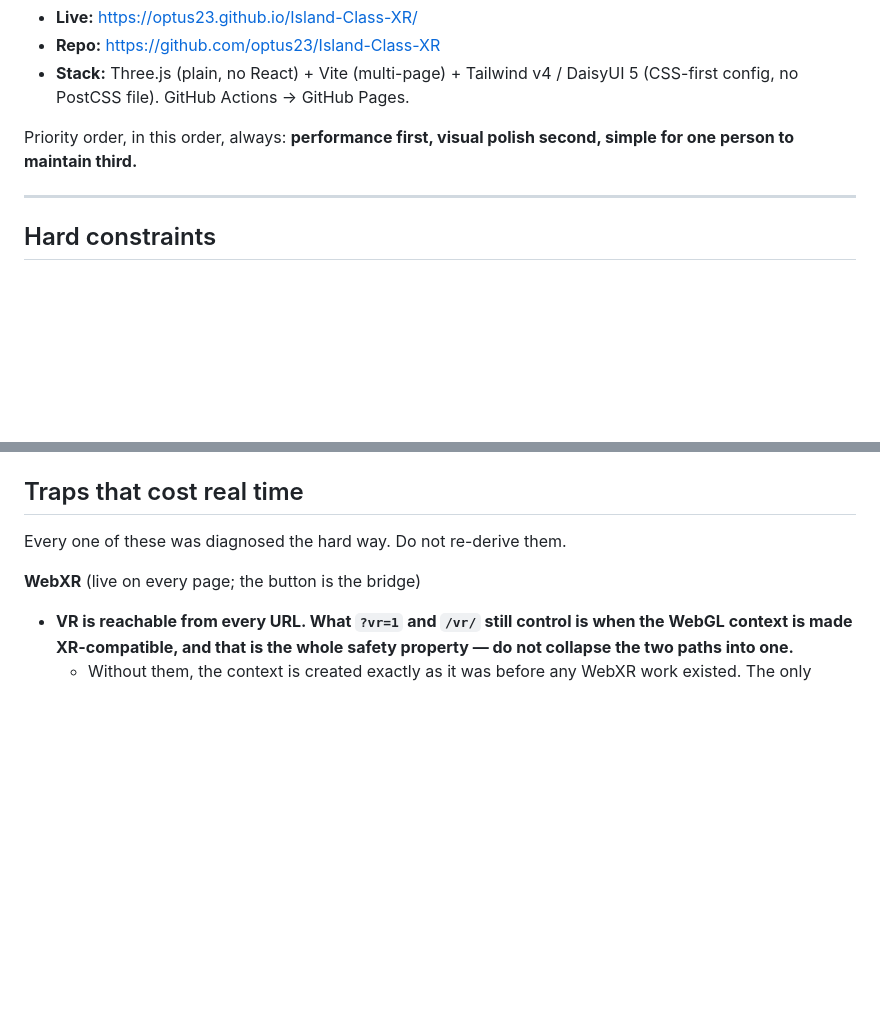
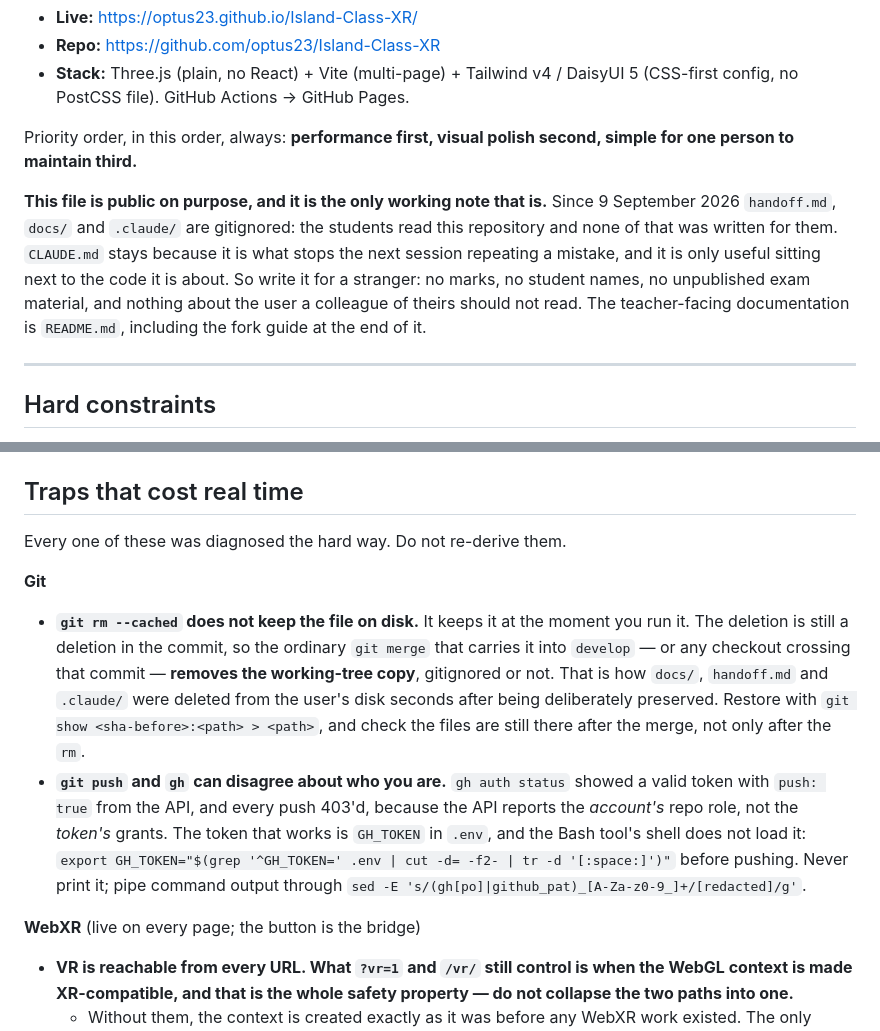
Before and after one commit to optus23/Island-Class-XR, a Markdown page: CLAUDE.md, 2 parts joined by grey strips. Drawn GitHub-style; blank space fills up the shorter version.

Commit message:
Say why CLAUDE.md is the working note that stays public, and record two git traps
`handoff.md`, `docs/` and `.claude/` left the repository this round. CLAUDE.md
did not, and the reason belongs in it: it is the file that stops the next session
repeating a mistake, and it is only useful sitting next to the code it describes.
The consequence is a constraint — it is read by the students, so it is written
for a stranger.

Two traps from shipping that change, both of which cost time here:

- `git rm --cached` keeps the file on disk at the moment you run it, and nothing
  after that. The merge carrying the deletion into `develop` removed all three
  paths from the user's disk, gitignored or not.
- `gh auth status` reported a token with push permission while every push 403'd.
  The repo API returns the account's role, not the token's grants; the token that
  actually pushes is `GH_TOKEN` in `.env`, which the shell does not load.

Co-Authored-By: Claude Opus 5 <noreply@anthropic.com>
Claude-Session: https://claude.ai/code/session_01Mboxy79YFdfmLnCyzsj5ae

```diff
--- a/CLAUDE.md
+++ b/CLAUDE.md
@@ -10,6 +10,15 @@ for two near-identical VR/AR courses at UPC CITM. Static site, no backend.
 
 Priority order, in this order, always: **performance first, visual polish second,
 simple for one person to maintain third.**
+
+**This file is public on purpose, and it is the only working note that is.**
+Since 9 September 2026 `handoff.md`, `docs/` and `.claude/` are gitignored: the
+students read this repository and none of that was written for them. `CLAUDE.md`
+stays because it is what stops the next session repeating a mistake, and it is
+only useful sitting next to the code it is about. So write it for a stranger:
+no marks, no student names, no unpublished exam material, and nothing about the
+user a colleague of theirs should not read. The teacher-facing documentation is
+`README.md`, including the fork guide at the end of it.
 
 ---
 
@@ -236,6 +245,24 @@ Changing any of these is a design decision, not a refactor.
 ## Traps that cost real time
 
 Every one of these was diagnosed the hard way. Do not re-derive them.
+
+**Git**
+
+- **`git rm --cached` does not keep the file on disk.** It keeps it at the
+  moment you run it. The deletion is still a deletion in the commit, so the
+  ordinary `git merge` that carries it into `develop` — or any checkout crossing
+  that commit — **removes the working-tree copy**, gitignored or not. That is how
+  `docs/`, `handoff.md` and `.claude/` were deleted from the user's disk seconds
+  after being deliberately preserved. Restore with
+  `git show <sha-before>:<path> > <path>`, and check the files are still there
+  after the merge, not only after the `rm`.
+- **`git push` and `gh` can disagree about who you are.** `gh auth status` showed
+  a valid token with `push: true` from the API, and every push 403'd, because the
+  API reports the *account's* repo role, not the *token's* grants. The token that
+  works is `GH_TOKEN` in `.env`, and the Bash tool's shell does not load it:
+  `export GH_TOKEN="$(grep '^GH_TOKEN=' .env | cut -d= -f2- | tr -d '[:space:]')"`
+  before pushing. Never print it; pipe command output through
+  `sed -E 's/(gh[po]|github_pat)_[A-Za-z0-9_]+/[redacted]/g'`.
 
 **WebXR** (live on every page; the button is the bridge)
 
```
